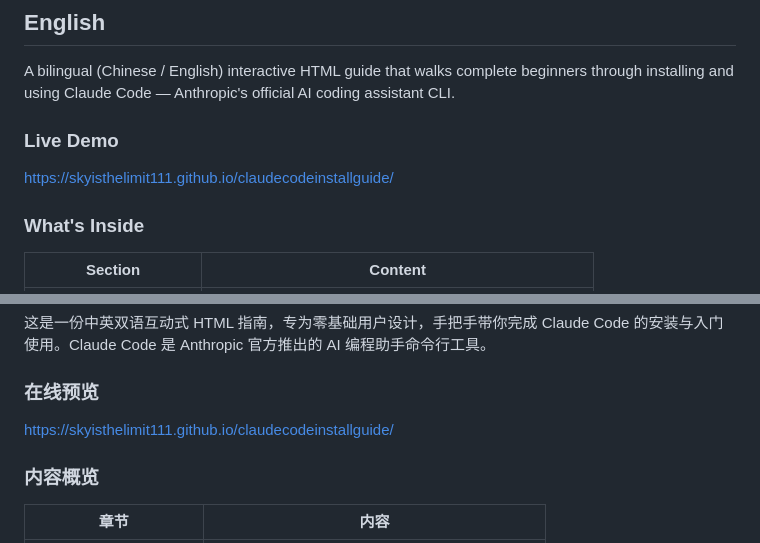
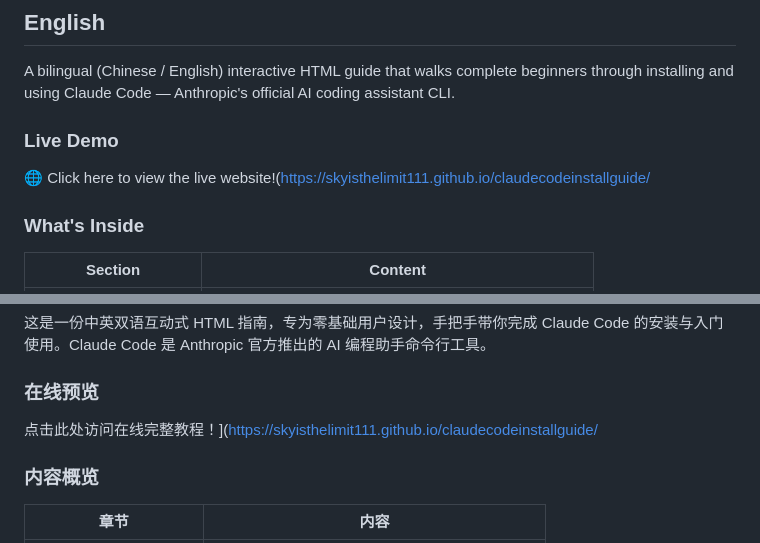
Before and after one commit to skyisthelimit111/claudecodeinstallguide, a Markdown page: README.md, 2 parts joined by grey strips. GitHub-like rendering.

```diff
--- a/README.md
+++ b/README.md
@@ -7,8 +7,10 @@
 
 A bilingual (Chinese / English) interactive HTML guide that walks complete beginners through installing and using Claude Code — Anthropic's official AI coding assistant CLI.
 
+
 ### Live Demo
-https://skyisthelimit111.github.io/claudecodeinstallguide/
+
+🌐 Click here to view the live website!(https://skyisthelimit111.github.io/claudecodeinstallguide/
 
 ### What's Inside
 
@@ -64,7 +66,7 @@ For personal and educational use.
 
 ### 在线预览
 
-https://skyisthelimit111.github.io/claudecodeinstallguide/
+点击此处访问在线完整教程！](https://skyisthelimit111.github.io/claudecodeinstallguide/
 
 ### 内容概览
 
```
